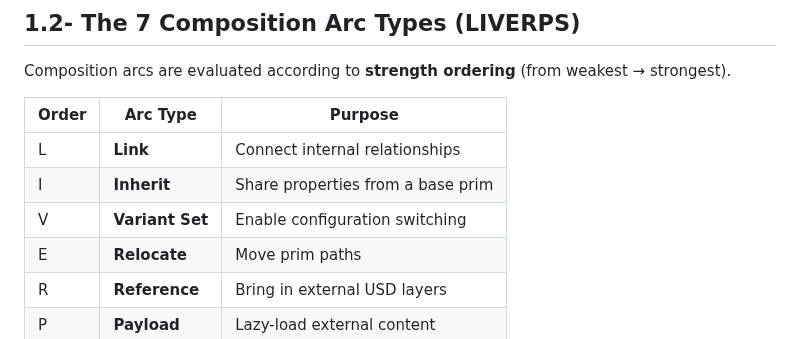
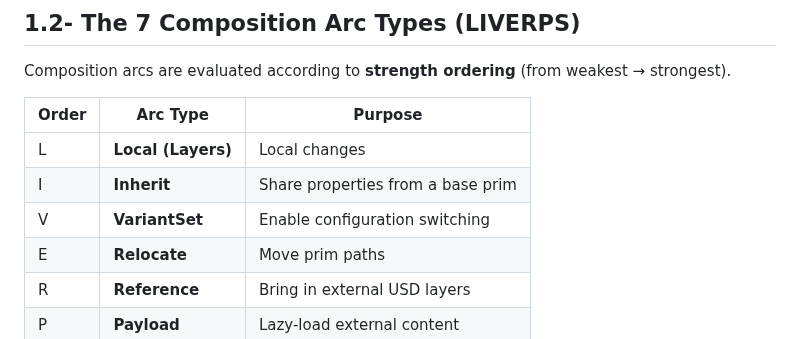
Before and after one commit to DreamCodes4Life/OpenUSDFundamentals, a Markdown page: README.md, the part around the change. GitHub-like rendering.

Commit message:
Update arc type descriptions in README.md

```diff
--- a/README.md
+++ b/README.md
@@ -27,9 +27,9 @@ Composition arcs are evaluated according to **strength ordering** (from weakest
 
 | Order | Arc Type | Purpose |
 |-----|---------|--------|
-| L | **Link** | Connect internal relationships |
+| L | **Local (Layers)** | Local changes |
 | I | **Inherit** | Share properties from a base prim |
-| V | **Variant Set** | Enable configuration switching |
+| V | **VariantSet** | Enable configuration switching |
 | E | **Relocate** | Move prim paths |
 | R | **Reference** | Bring in external USD layers |
 | P | **Payload** | Lazy-load external content |
```
